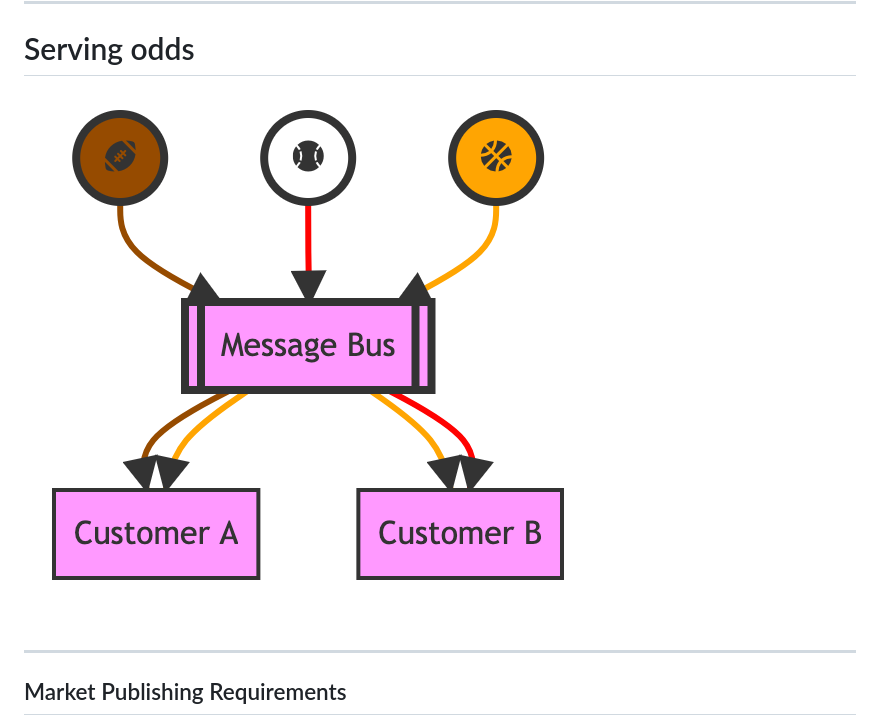
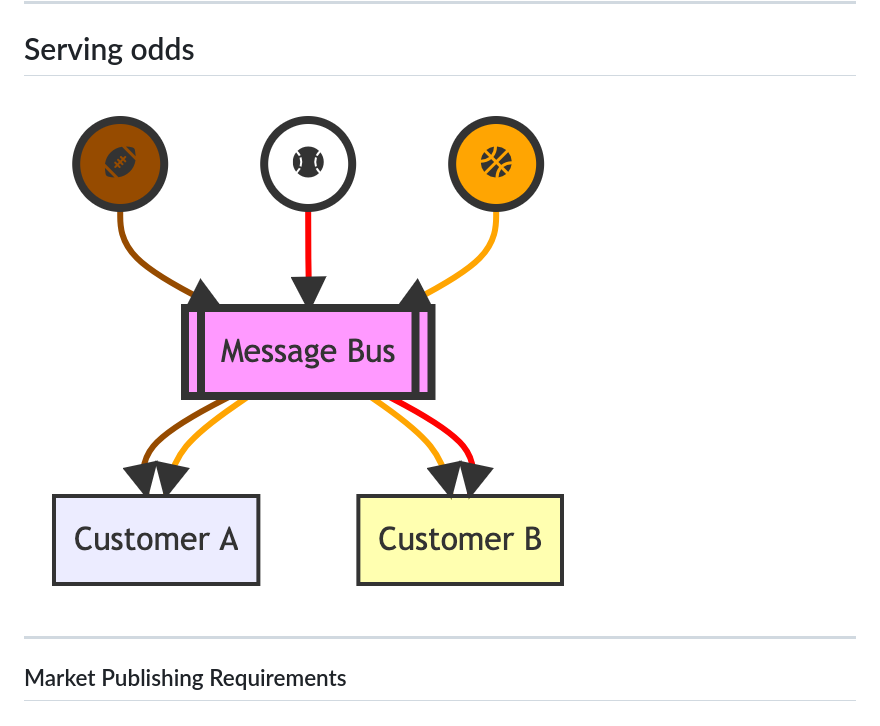
Before and after one commit to davydog187/migrating_from_kafka, a Markdown page: talk/slides.md, the part around the change. GitHub-like rendering; pictures changed too: images/diagrams/data_flow_2.png (added).

Commit message:
more diagrams

```diff
--- a/talk/slides.md
+++ b/talk/slides.md
@@ -101,7 +101,7 @@ Describe how we use machine learning
 
 # Serving odds
 
-![w:600px](https://raw.githubusercontent.com/davydog187/migrating_from_kafka/main/images/diagrams/data_flow.png)
+![w:400px](https://raw.githubusercontent.com/davydog187/migrating_from_kafka/main/images/diagrams/data_flow_2.png)
 <!--
 TODO  a picture of our feed at a high level
 TODO highlight filtering an distribution
```
Also changed, not shown: 1 other file.
